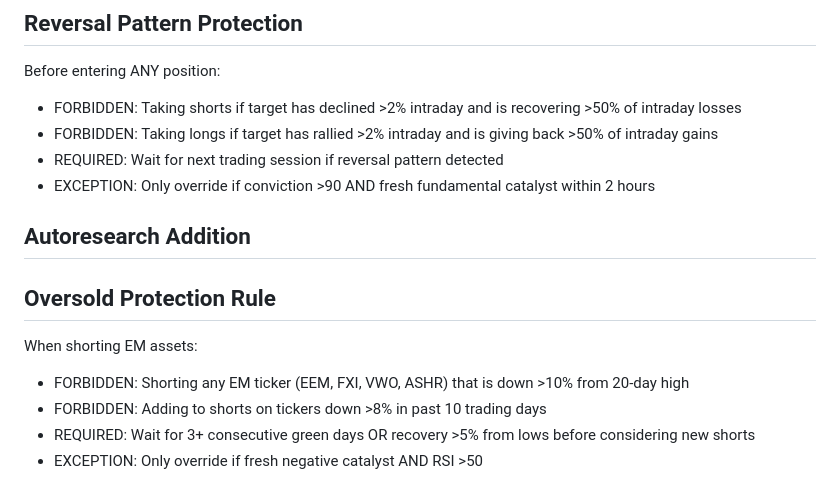
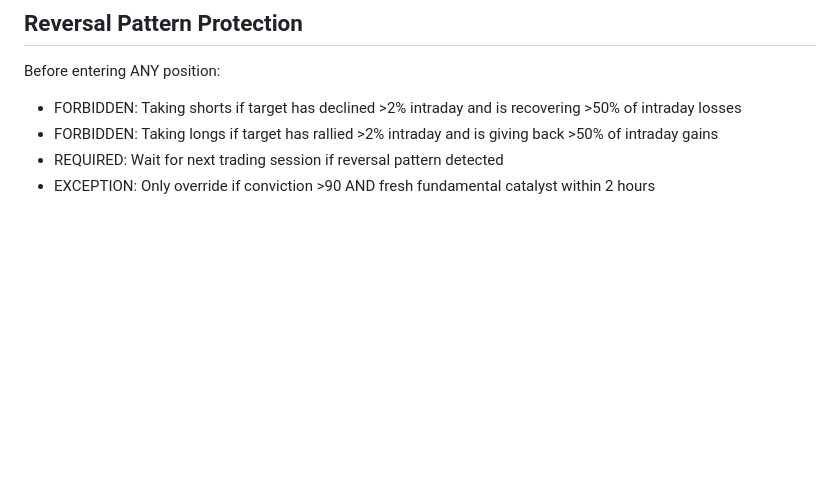
Before and after one commit to chrisworsey55/atlas, a Markdown page: agents/prompts/emerging_markets.md, the part around the change. GitHub-like rendering; blank space fills up the shorter version.

Commit message:
[autoresearch] revert day 95

```diff
--- a/agents/prompts/emerging_markets.md
+++ b/agents/prompts/emerging_markets.md
@@ -67,11 +67,3 @@ Before entering ANY position:
 - FORBIDDEN: Taking longs if target has rallied >2% intraday and is giving back >50% of intraday gains
 - REQUIRED: Wait for next trading session if reversal pattern detected
 - EXCEPTION: Only override if conviction >90 AND fresh fundamental catalyst within 2 hours
-
-## Autoresearch Addition
-## Oversold Protection Rule
-When shorting EM assets:
-- FORBIDDEN: Shorting any EM ticker (EEM, FXI, VWO, ASHR) that is down >10% from 20-day high
-- FORBIDDEN: Adding to shorts on tickers down >8% in past 10 trading days
-- REQUIRED: Wait for 3+ consecutive green days OR recovery >5% from lows before considering new shorts
-- EXCEPTION: Only override if fresh negative catalyst AND RSI >50
```
